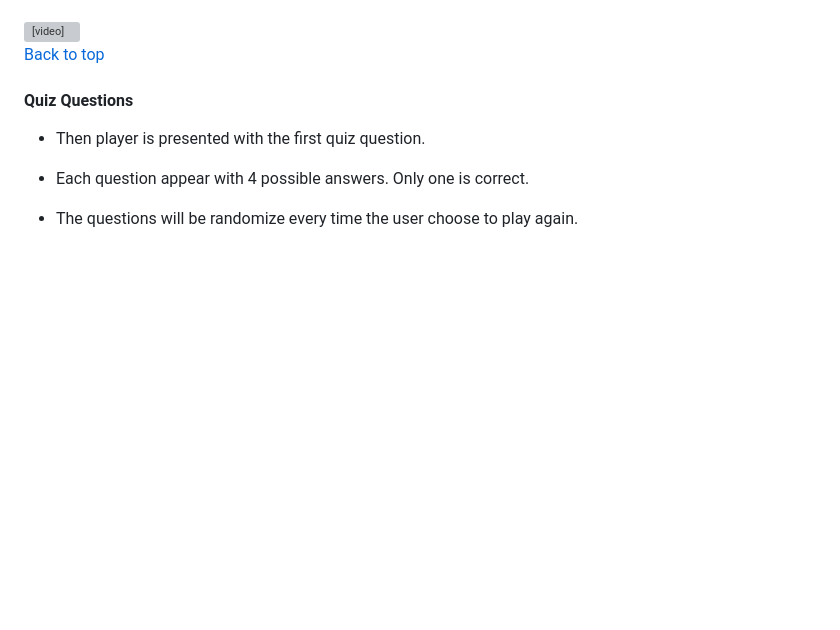
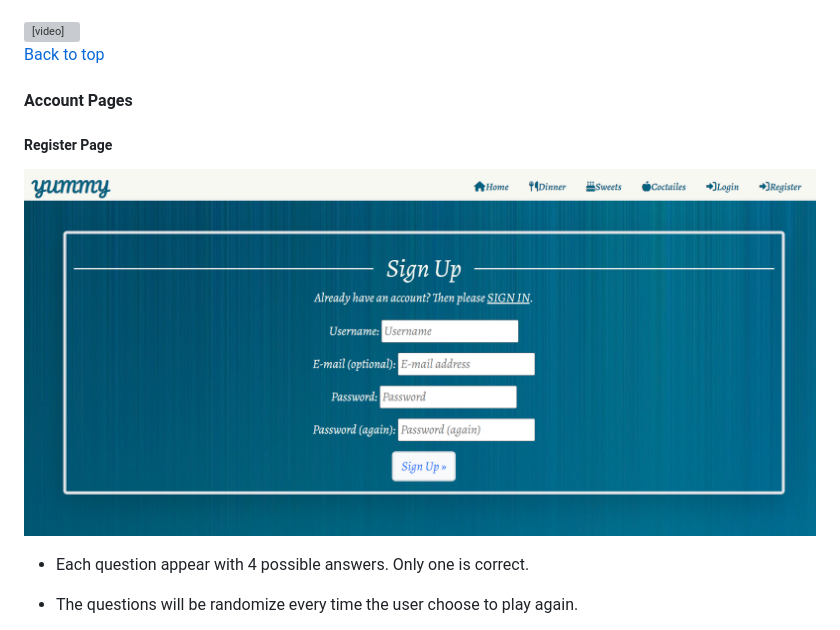
Before and after one commit to AlaYousef/portfolio-project4, a Markdown page: README.md, the part around the change. Rendered like a GitHub page; pictures changed too: documentation/readme_images/register.png (added); blank space fills up the shorter version; grey boxes are pictures that could not be loaded.

Commit message:
docs register page

```diff
--- a/README.md
+++ b/README.md
@@ -252,9 +252,10 @@ credits: https://www.knowledgehut.com/blog/agile/features-in-agile-methodology#w
 
 [Back to top](<#contents>)
 
-#### Quiz Questions
+#### Account Pages
+##### Register Page
 
- * Then player is presented with the first quiz question.
+ ![Register Page](documentation/readme_images/register.png)<br>
 
  * Each question appear with 4 possible answers. Only one is correct.
 
```
